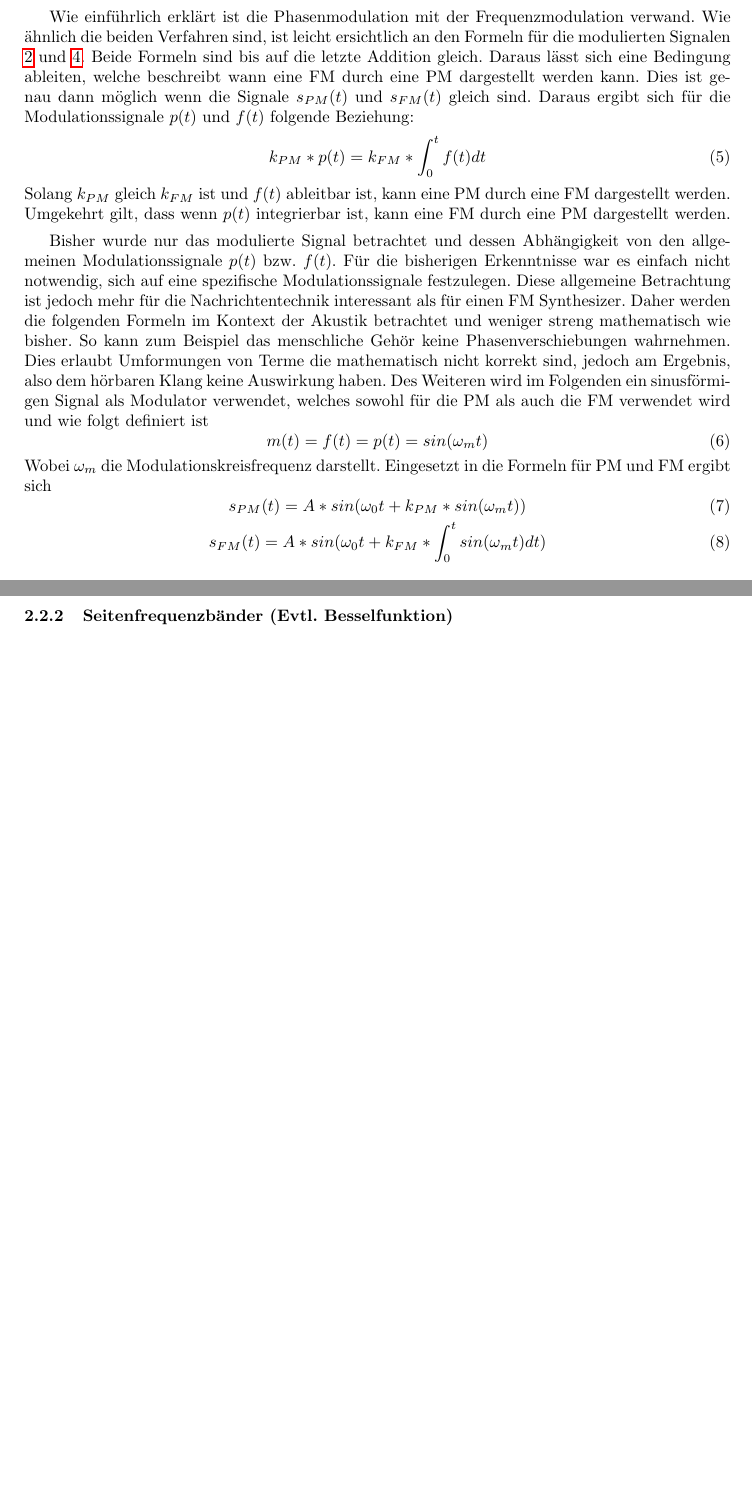
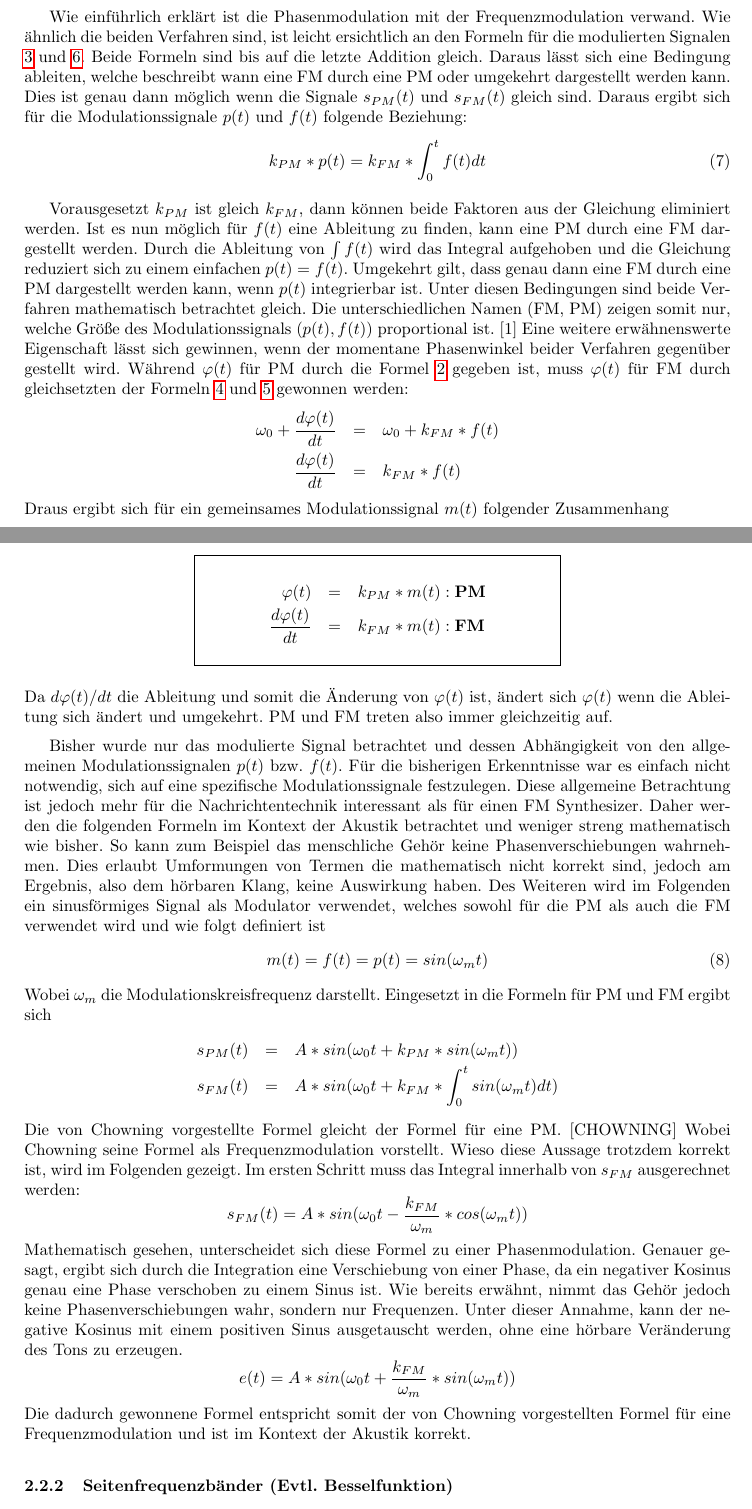
Before and after one commit to MBulli/VSeminar, a LaTeX document (Dok/seminar.tex, which reads Dok/Kapitel/BesonderheitenFmSynthese.tex): two parts of pages 12 and 13 of 14 before the commit and two parts of pages 12 and 13 of 15 after it, joined at a grey line, cut so that both start at the same text, the shorter picture padded with empty space. Compiled offline with pdfLaTeX.

Commit message:
even more text

```diff
--- a/Dok/Kapitel/BesonderheitenFmSynthese.tex
+++ b/Dok/Kapitel/BesonderheitenFmSynthese.tex
@@ -48,24 +51,47 @@ s_{FM}(t)=A*sin(\omega_0t + k_{FM} * \int_0^t{f(t)} dt)
 \end{equation}
 Es sei angemerkt, dass wissentlich die Integrationskonstante mit Null gleichgesetzt wurde und somit nicht in den Formeln auftritt, da sie für unsere Beobachtungen unerheblich ist und die Terme nur unnötig verkomplizieren würde.
 
-Wie einführlich erklärt ist die Phasenmodulation mit der Frequenzmodulation verwand. Wie ähnlich die beiden Verfahren sind, ist leicht ersichtlich an den Formeln für die modulierten Signalen \ref{eq:s_pm} und \ref{eq:s_fm}. Beide Formeln sind bis auf die letzte Addition gleich. Daraus lässt sich eine Bedingung ableiten, welche beschreibt wann eine FM durch eine PM dargestellt werden kann. Dies ist genau dann möglich wenn die Signale \(s_{PM}(t)\) und \(s_{FM}(t)\) gleich sind. Daraus ergibt sich für die Modulationssignale \(p(t)\) und \(f(t)\) folgende Beziehung:
+Wie einführlich erklärt ist die Phasenmodulation mit der Frequenzmodulation verwand. Wie ähnlich die beiden Verfahren sind, ist leicht ersichtlich an den Formeln für die modulierten Signalen \ref{eq:s_pm} und \ref{eq:s_fm}. Beide Formeln sind bis auf die letzte Addition gleich. Daraus lässt sich eine Bedingung ableiten, welche beschreibt wann eine FM durch eine PM oder umgekehrt dargestellt werden kann. Dies ist genau dann möglich wenn die Signale \(s_{PM}(t)\) und \(s_{FM}(t)\) gleich sind. Daraus ergibt sich für die Modulationssignale \(p(t)\) und \(f(t)\) folgende Beziehung:
 \begin{equation}
 k_{PM}*p(t)=k_{FM} * \int_0^t{f(t)} dt
 \end{equation}
-Solang \(k_{PM}\) gleich \(k_{FM}\) ist und \(f(t)\) ableitbar ist, kann eine PM durch eine FM dargestellt werden. Umgekehrt gilt, dass wenn \(p(t)\) integrierbar ist, kann eine FM durch eine PM dargestellt werden.
 
-Bisher wurde nur das modulierte Signal betrachtet und dessen Abhängigkeit von den allgemeinen Modulationssignale \(p(t)\) bzw. \(f(t)\). Für die bisherigen Erkenntnisse war es einfach nicht notwendig, sich auf eine spezifische Modulationssignale festzulegen. Diese allgemeine Betrachtung ist jedoch mehr für die Nachrichtentechnik interessant als für einen FM Synthesizer.
-Daher werden die folgenden Formeln im Kontext der Akustik betrachtet und weniger streng mathematisch wie bisher. So kann zum Beispiel das menschliche Gehör keine Phasenverschiebungen wahrnehmen. Dies erlaubt Umformungen von Terme die mathematisch nicht korrekt sind, jedoch am Ergebnis, also dem hörbaren Klang keine Auswirkung haben. Des Weiteren wird im Folgenden ein sinusförmigen Signal als Modulator verwendet, welches sowohl für die PM als auch die FM verwendet wird und wie folgt definiert ist
+Vorausgesetzt \(k_{PM}\) ist gleich \(k_{FM}\), dann können beide Faktoren aus der Gleichung eliminiert werden. Ist es nun möglich für \(f(t)\) eine Ableitung zu finden, kann eine PM durch eine FM dargestellt werden. Durch die Ableitung von \(\int{f(t)}\) wird das Integral aufgehoben und die Gleichung reduziert sich zu einem einfachen \(p(t)=f(t)\). Umgekehrt gilt, dass genau dann eine FM durch eine PM dargestellt werden kann, wenn \(p(t)\) integrierbar ist. Unter diesen Bedingungen sind beide Verfahren mathematisch betrachtet gleich. Die unterschiedlichen Namen (FM, PM) zeigen somit nur, welche Größe des Modulationssignals (\(p(t), f(t)\)) proportional ist. [1]
+Eine weitere erwähnenswerte Eigenschaft lässt sich gewinnen, wenn der momentane Phasenwinkel beider Verfahren gegenüber gestellt wird. Während \(\varphi(t)\) für PM durch die Formel \ref{eq:varphi_t} gegeben ist, muss \(\varphi(t)\) für FM durch gleichsetzten der Formeln \ref{eq:omega_m_herleitung} und \ref{eq:omega_m} gewonnen werden:
+\begin{eqnarray*}
+\omega_0+\frac{d\varphi(t)}{dt}&=&\omega_0+k_{FM}*f(t) \\
+\frac{d\varphi(t)}{dt}&=&k_{FM}*f(t)
+\end{eqnarray*}
+Draus ergibt sich für ein gemeinsames Modulationssignal \(m(t)\) folgender Zusammenhang
+\begin{center}
+\fbox{\parbox{7.5cm} {
+	\begin{eqnarray*}
+	\varphi(t)&=&k_{PM}*m(t) : \textbf{PM} \\
+	\frac{d\varphi(t)}{dt}&=&k_{FM}*m(t) : \textbf{FM}
+	\end{eqnarray*}
+}}
+\end{center}
+Da \({d\varphi(t)}/{dt}\) die Ableitung und somit die Änderung von \(\varphi(t)\) ist, ändert sich \(\varphi(t)\) wenn die Ableitung sich ändert und umgekehrt. PM und FM treten also immer gleichzeitig auf.
+
+Bisher wurde nur das modulierte Signal betrachtet und dessen Abhängigkeit von den allgemeinen Modulationssignalen \(p(t)\) bzw. \(f(t)\). Für die bisherigen Erkenntnisse war es einfach nicht notwendig, sich auf eine spezifische Modulationssignale festzulegen. Diese allgemeine Betrachtung ist jedoch mehr für die Nachrichtentechnik interessant als für einen FM Synthesizer.
+Daher werden die folgenden Formeln im Kontext der Akustik betrachtet und weniger streng mathematisch wie bisher. So kann zum Beispiel das menschliche Gehör keine Phasenverschiebungen wahrnehmen. Dies erlaubt Umformungen von Termen die mathematisch nicht korrekt sind, jedoch am Ergebnis, also dem hörbaren Klang, keine Auswirkung haben. Des Weiteren wird im Folgenden ein sinusförmiges Signal als Modulator verwendet, welches sowohl für die PM als auch die FM verwendet wird und wie folgt definiert ist
 \begin{equation}
 m(t)=f(t)=p(t)=sin(\omega_m t)
 \end{equation}
 Wobei \(\omega_m\) die Modulationskreisfrequenz darstellt. Eingesetzt in die Formeln für PM und FM ergibt sich
-\begin{equation}
-s_{PM}(t)=A*sin(\omega_0t+k_{PM}*sin(\omega_m t))
-\end{equation}
-\begin{equation}
-s_{FM}(t)=A*sin(\omega_0t+k_{FM}*\int_0^t{sin(\omega_m t)} dt)
-\end{equation}
+\begin{eqnarray*}
+s_{PM}(t)&=&A*sin(\omega_0t+k_{PM}*sin(\omega_m t)) \\
+s_{FM}(t)&=&A*sin(\omega_0t+k_{FM}*\int_0^t{sin(\omega_m t)} dt)
+\end{eqnarray*}
+Die von Chowning vorgestellte Formel gleicht der Formel für eine PM. [CHOWNING] Wobei Chowning seine Formel als Frequenzmodulation vorstellt. Wieso diese Aussage trotzdem korrekt ist, wird im Folgenden gezeigt. Im ersten Schritt muss das Integral innerhalb von \(s_{FM}\) ausgerechnet werden:
+\begin{equation*}
+s_{FM}(t)=A*sin(\omega_0t-\frac{k_{FM}}{\omega_m}*cos(\omega_m t))
+\end{equation*}
+Mathematisch gesehen, unterscheidet sich diese Formel zu einer Phasenmodulation. Genauer gesagt, ergibt sich durch die Integration eine Verschiebung von einer Phase, da ein negativer Kosinus genau eine Phase verschoben zu einem Sinus ist. Wie bereits erwähnt, nimmt das Gehör jedoch keine Phasenverschiebungen wahr, sondern nur Frequenzen. Unter dieser Annahme, kann der negative Kosinus mit einem positiven Sinus ausgetauscht werden, ohne eine hörbare Veränderung des Tons zu erzeugen.
+\begin{equation*}
+e(t)=A*sin(\omega_0t+\frac{k_{FM}}{\omega_m}*sin(\omega_m t))
+\end{equation*}
+Die dadurch gewonnene Formel entspricht somit der von Chowning vorgestellten Formel für eine Frequenzmodulation und ist im Kontext der Akustik korrekt.
 
 \subsubsection{Seitenfrequenzbänder (Evtl. Besselfunktion)}
 Was sind SFB?
```
Also changed, not shown: Dok/Kapitel/BesonderheitenFmSynthese.tex (19 more changed lines).
